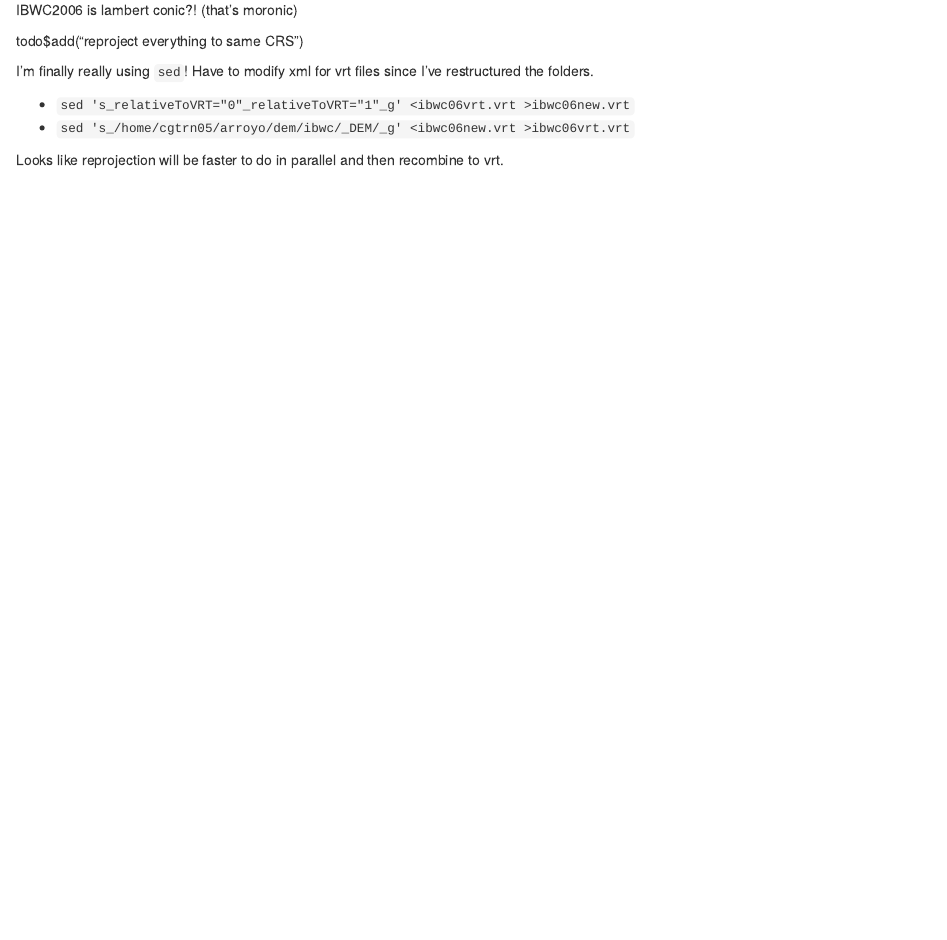
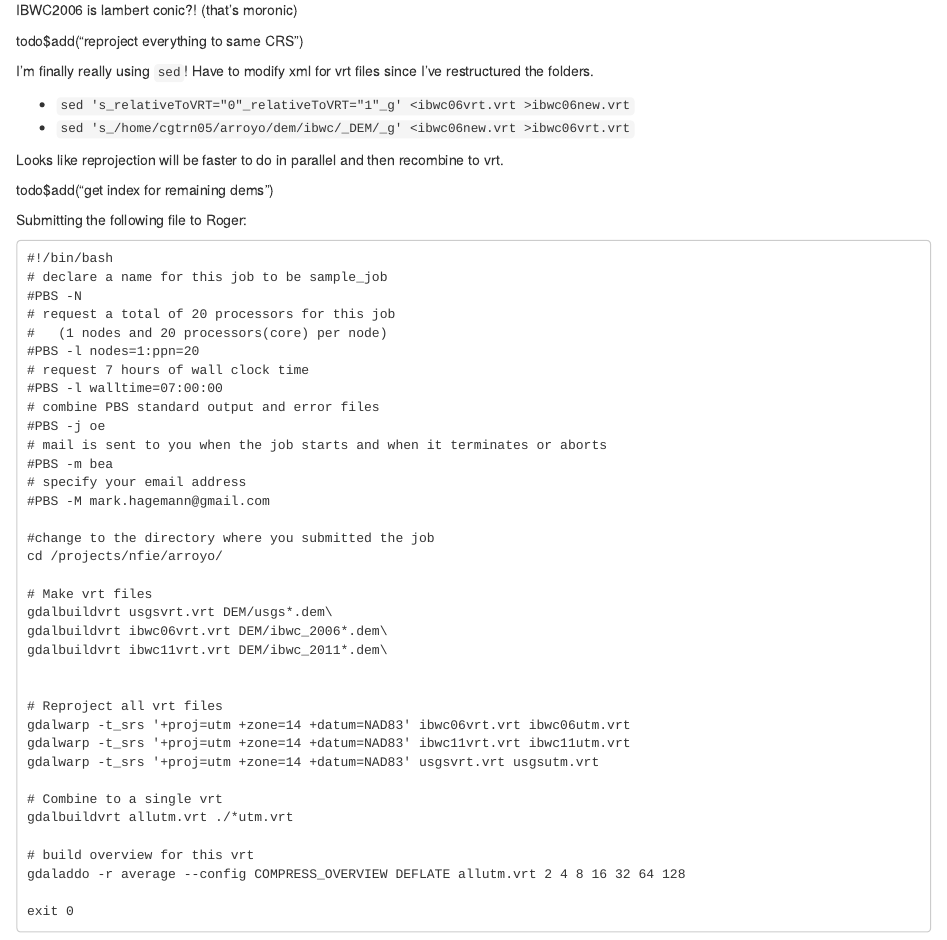
Before and after one commit to markwh/ArroyoColorado, an R Markdown document (notebook/notebook20160629.Rmd): the page in a window 1100 px wide, from 5160 px down. Rendered offline with R 4.5, knitr and Pandoc, with nearby package versions; some code elsewhere in the file could not run offline.

Commit message:
more evening work

````diff
--- a/notebook/notebook20160629.Rmd
+++ b/notebook/notebook20160629.Rmd
@@ -295,3 +295,48 @@ I'm finally really using `sed`! Have to modify xml for vrt files since I've rest
 - `sed 's_/home/cgtrn05/arroyo/dem/ibwc/_DEM/_g' <ibwc06new.vrt >ibwc06vrt.vrt`
 
 Looks like reprojection will be faster to do in parallel and then recombine to vrt.
+
+todo$add("get index for remaining dems")
+
+
+Submitting the following file to Roger:
+
+```
+#!/bin/bash
+# declare a name for this job to be sample_job
+#PBS -N
+# request a total of 20 processors for this job
+#   (1 nodes and 20 processors(core) per node)
+#PBS -l nodes=1:ppn=20
+# request 7 hours of wall clock time
+#PBS -l walltime=07:00:00
+# combine PBS standard output and error files
+#PBS -j oe
+# mail is sent to you when the job starts and when it terminates or aborts
+#PBS -m bea
+# specify your email address
+#PBS -M mark.hagemann@gmail.com
+
+#change to the directory where you submitted the job
+cd /projects/nfie/arroyo/
+
+# Make vrt files
+gdalbuildvrt usgsvrt.vrt DEM/usgs*.dem\
+gdalbuildvrt ibwc06vrt.vrt DEM/ibwc_2006*.dem\
+gdalbuildvrt ibwc11vrt.vrt DEM/ibwc_2011*.dem\
+
+
+# Reproject all vrt files
+gdalwarp -t_srs '+proj=utm +zone=14 +datum=NAD83' ibwc06vrt.vrt ibwc06utm.vrt
+gdalwarp -t_srs '+proj=utm +zone=14 +datum=NAD83' ibwc11vrt.vrt ibwc11utm.vrt
+gdalwarp -t_srs '+proj=utm +zone=14 +datum=NAD83' usgsvrt.vrt usgsutm.vrt
+
+# Combine to a single vrt
+gdalbuildvrt allutm.vrt ./*utm.vrt
+
+# build overview for this vrt
+gdaladdo -r average --config COMPRESS_OVERVIEW DEFLATE allutm.vrt 2 4 8 16 32 64 128
+
+exit 0
+
+```
--- a/todo.csv
+++ b/todo.csv
@@ -3,10 +3,10 @@
 "georeference LAS data",2016-06-23 13:19:42,2016-06-29 09:18:13,TRUE,2
 "plot convex hull for each file",2016-06-23 13:22:09,2016-06-29 09:18:15,TRUE,3
 "Read metadata documentation",2016-06-24 12:08:36,2016-06-29 09:17:42,TRUE,4
-"get NHD flowlines used in NWM from Fernando",2016-06-24 12:28:59,NA,FALSE,5
+"get NHD flowlines used in NWM from Fernando",2016-06-24 12:28:59,2016-06-29 23:34:58,TRUE,5
 "upload all DEMs to Roger",2016-06-27 10:30:13,2016-06-29 09:17:26,TRUE,6
 "build DEM index shapefile",2016-06-27 10:30:14,2016-06-29 09:17:32,TRUE,7
-"Read up on qsub",2016-06-29 09:18:43,NA,FALSE,8
+"Read up on qsub",2016-06-29 09:18:43,2016-06-29 23:35:00,TRUE,8
 "make virtual raster for whole DEM set",2016-06-29 15:12:30,NA,FALSE,9
 "create overview for this big virtual raster",2016-06-29 15:12:31,NA,FALSE,10
 "move ROGER dems to structure mirroring external hd",2016-06-29 15:56:32,2016-06-29 15:59:55,TRUE,11
@@ -14,3 +14,4 @@
 "write batch file for creating overviews",2016-06-29 18:35:50,NA,FALSE,13
 "get projection info for usgs, ibwc",2016-06-29 20:05:18,2016-06-29 21:40:20,TRUE,14
 "reproject everything to same CRS",2016-06-29 21:40:09,NA,FALSE,15
+"get index for remaining dems",2016-06-29 22:37:57,2016-06-29 22:50:42,TRUE,16
````
